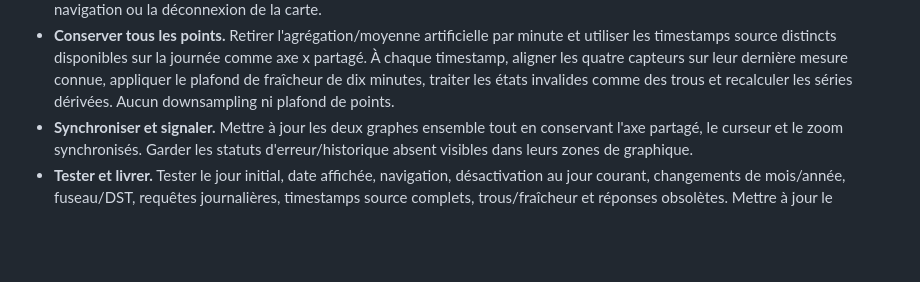
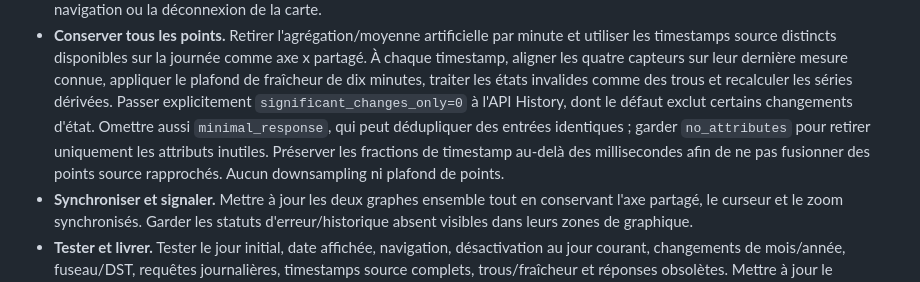
Before and after one commit to XavierBerger/Solar-Router-for-ESPHome-Card, a Markdown page: solar-energy-graphs-card/docs/SOLAR-ENERGY-CARD-DEVELOPMENT-PLAN.md, the part around the change. Drawn GitHub-style; blank space fills up the shorter version.

```diff
--- a/solar-energy-graphs-card/docs/SOLAR-ENERGY-CARD-DEVELOPMENT-PLAN.md
+++ b/solar-energy-graphs-card/docs/SOLAR-ENERGY-CARD-DEVELOPMENT-PLAN.md
@@ -260,7 +260,12 @@ il est impossible de naviguer dans le futur.
   comme axe x partagé. À chaque timestamp, aligner les quatre capteurs sur leur
   dernière mesure connue, appliquer le plafond de fraîcheur de dix minutes,
   traiter les états invalides comme des trous et recalculer les séries dérivées.
-  Aucun downsampling ni plafond de points.
+  Passer explicitement `significant_changes_only=0` à l'API History, dont le
+  défaut exclut certains changements d'état. Omettre aussi
+  `minimal_response`, qui peut dédupliquer des entrées identiques ; garder
+  `no_attributes` pour retirer uniquement les attributs inutiles. Préserver les
+  fractions de timestamp au-delà des millisecondes afin de ne pas fusionner des
+  points source rapprochés. Aucun downsampling ni plafond de points.
 - **Synchroniser et signaler.** Mettre à jour les deux graphes ensemble tout en
   conservant l'axe partagé, le curseur et le zoom synchronisés. Garder les
   statuts d'erreur/historique absent visibles dans leurs zones de graphique.
```
Also changed, not shown: solar-energy-graphs-card/README.md (+5 -0 lines).
